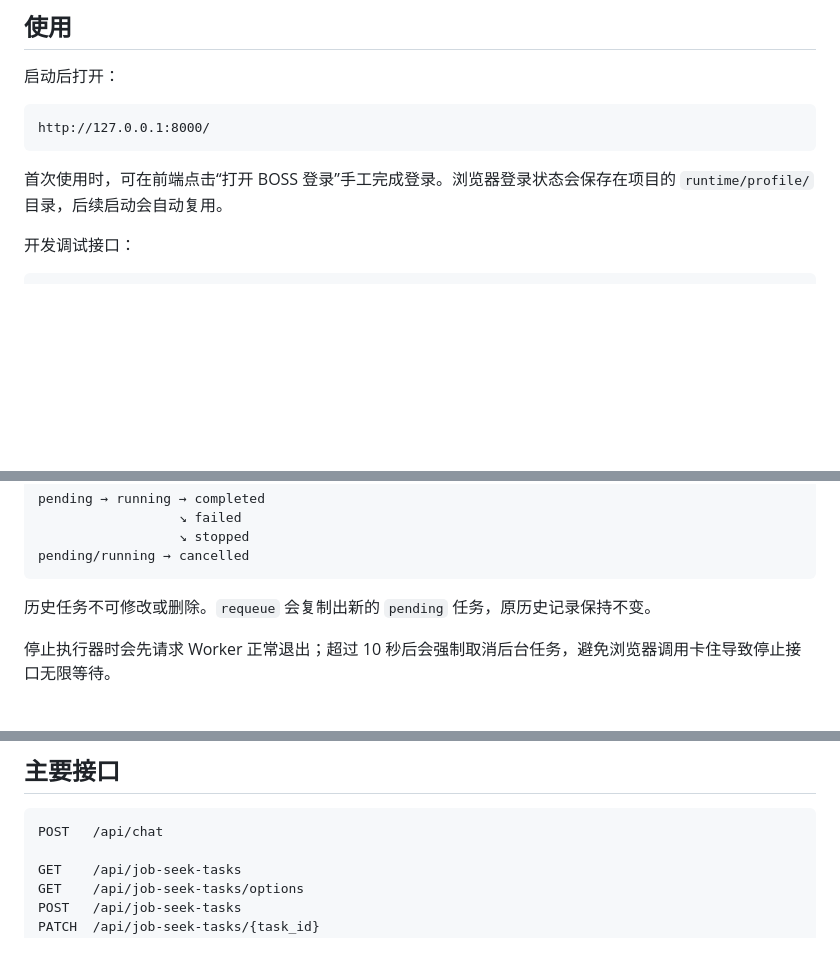
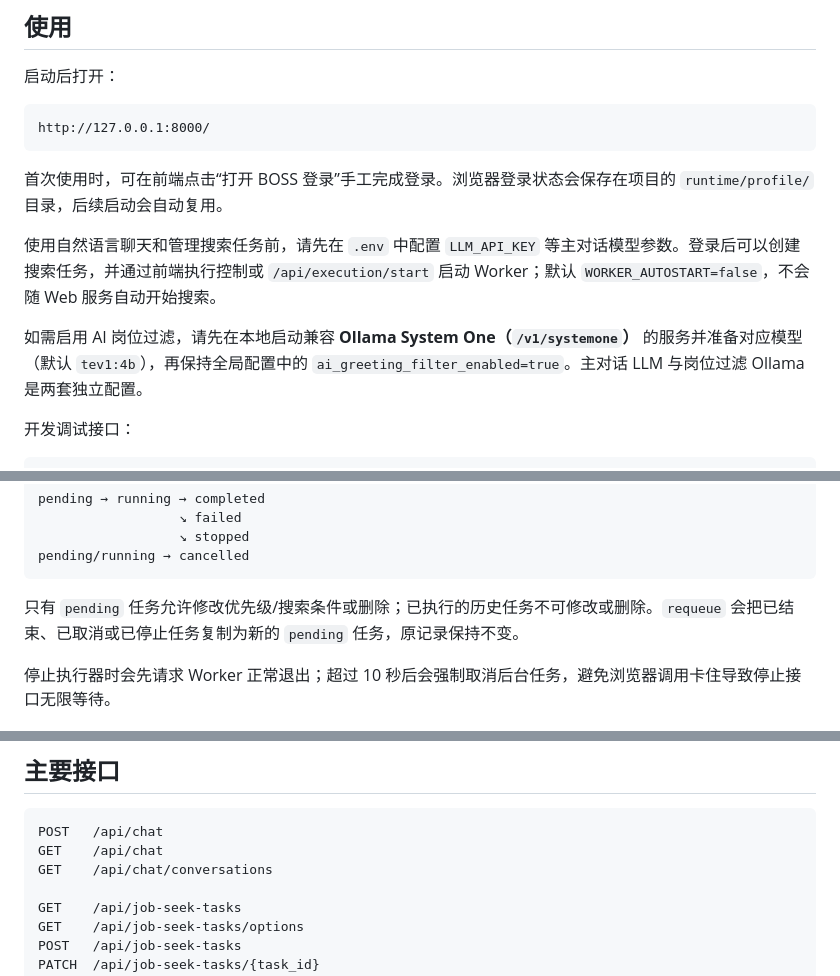
Before and after one commit to dengcanhui/boss-seek-agent, a Markdown page: README.md, 3 parts joined by grey strips. Drawn GitHub-style; blank space fills up the shorter version.

````diff
--- a/README.md
+++ b/README.md
@@ -41,6 +41,10 @@ http://127.0.0.1:8000/
 
 首次使用时，可在前端点击“打开 BOSS 登录”手工完成登录。浏览器登录状态会保存在项目的 `runtime/profile/` 目录，后续启动会自动复用。
 
+使用自然语言聊天和管理搜索任务前，请先在 `.env` 中配置 `LLM_API_KEY` 等主对话模型参数。登录后可以创建搜索任务，并通过前端执行控制或 `/api/execution/start` 启动 Worker；默认 `WORKER_AUTOSTART=false`，不会随 Web 服务自动开始搜索。
+
+如需启用 AI 岗位过滤，请先在本地启动兼容 **Ollama System One（`/v1/systemone`）** 的服务并准备对应模型（默认 `tev1:4b`），再保持全局配置中的 `ai_greeting_filter_enabled=true`。主对话 LLM 与岗位过滤 Ollama 是两套独立配置。
+
 开发调试接口：
 
 ```text
@@ -115,7 +133,7 @@ pending → running → completed
 pending/running → cancelled
 ```
 
-历史任务不可修改或删除。`requeue` 会复制出新的 `pending` 任务，原历史记录保持不变。
+只有 `pending` 任务允许修改优先级/搜索条件或删除；已执行的历史任务不可修改或删除。`requeue` 会把已结束、已取消或已停止任务复制为新的 `pending` 任务，原记录保持不变。
 
 停止执行器时会先请求 Worker 正常退出；超过 10 秒后会强制取消后台任务，避免浏览器调用卡住导致停止接口无限等待。
 
@@ -141,6 +159,8 @@ zpData.jobInfo.encryptId
 
 ```text
 POST   /api/chat
+GET    /api/chat
+GET    /api/chat/conversations
 
 GET    /api/job-seek-tasks
 GET    /api/job-seek-tasks/options
````
Also changed, not shown: other parts of README.md (+26 -4 lines).
